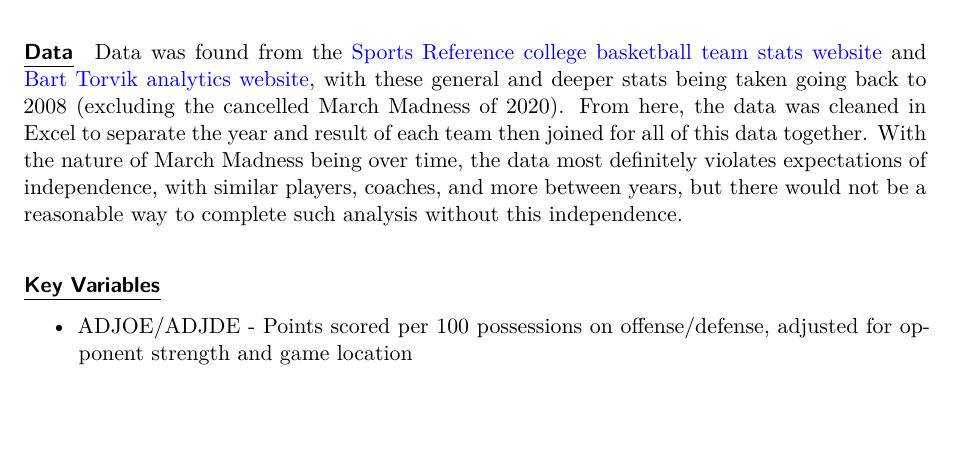
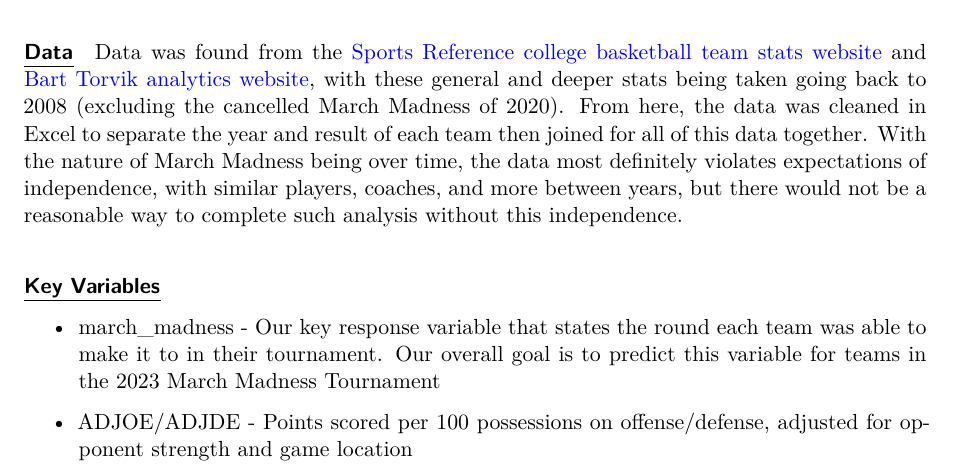
Before and after one commit to sta210-sp23/final-project, a Quarto document (project.qmd): part of page 1 of 5, cut so that both start at the same text, the shorter picture padded with empty space. Rendered offline with R 4.5, knitr and Pandoc in place of Quarto, then LaTeX, with nearby package versions; some code elsewhere in the file could not run offline.

Commit message:
Added our repsonse variable

```diff
--- a/project.qmd
+++ b/project.qmd
@@ -29,6 +29,8 @@ library(MASS)
 Data was found from the [Sports Reference college basketball team stats website](https://www.sports-reference.com/cbb/seasons/men/2023-school-stats.html) and [Bart Torvik analytics website](https://barttorvik.com/#), with these general and deeper stats being taken going back to 2008 (excluding the cancelled March Madness of 2020). From here, the data was cleaned in Excel to separate the year and result of each team then joined for all of this data together. With the nature of March Madness being over time, the data most definitely violates expectations of independence, with similar players, coaches, and more between years, but there would not be a reasonable way to complete such analysis without this independence.
 
 #### [**Key Variables**]{.underline}
+
+-   march_madness - Our key response variable that states the round each team was able to make it to in their tournament. Our overall goal is to predict this variable for teams in the 2023 March Madness Tournament
 
 -   ADJOE/ADJDE - Points scored per 100 possessions on offense/defense, adjusted for opponent strength and game location
 
```
Also changed, not shown: project.qmd (3 more changed lines).
